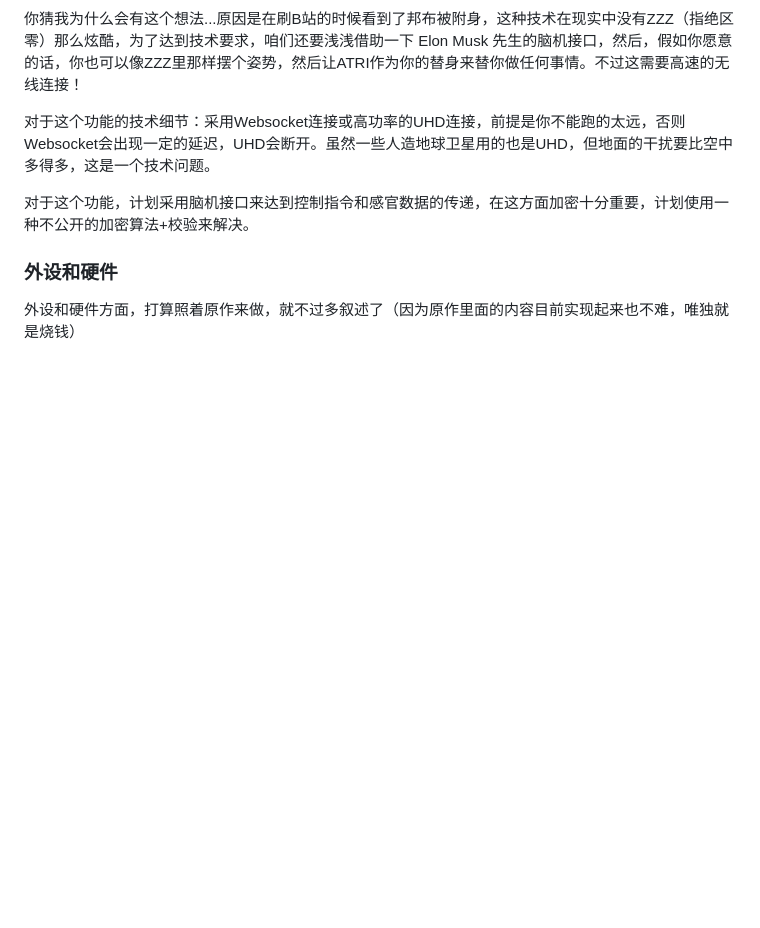
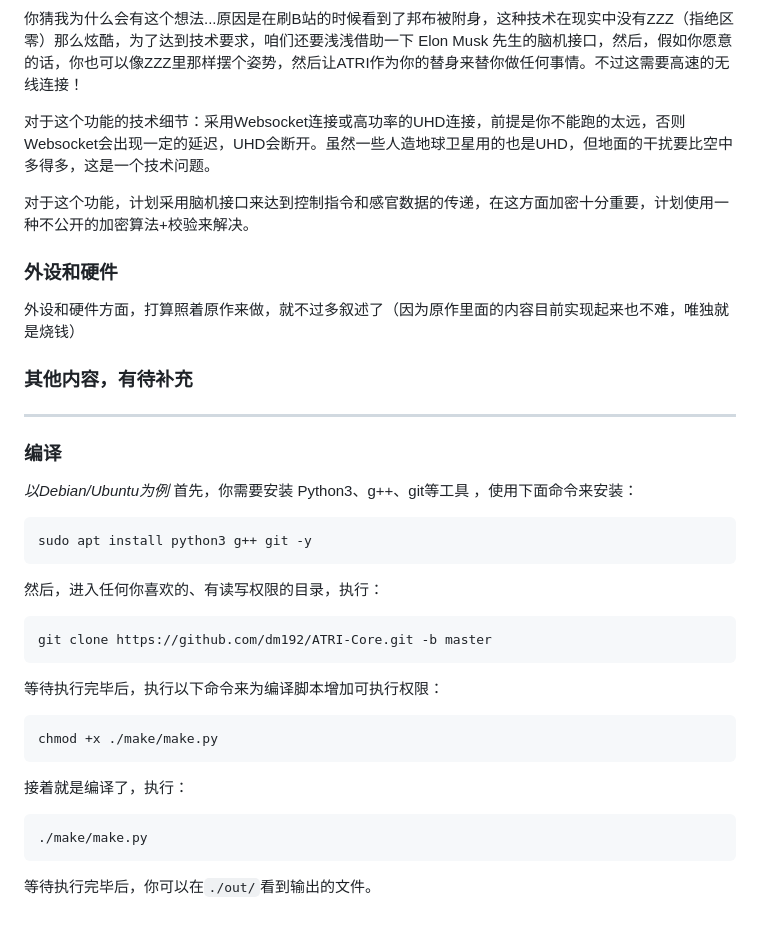
Before and after one commit to dm192/ATRI-Core, a Markdown page: zh_CN/README.md, the part around the change. Rendered like a GitHub page; blank space fills up the shorter version.

````diff
--- a/zh_CN/README.md
+++ b/zh_CN/README.md
@@ -32,3 +32,26 @@
 
 ### 外设和硬件
 外设和硬件方面，打算照着原作来做，就不过多叙述了（因为原作里面的内容目前实现起来也不难，唯独就是烧钱）
+
+### 其他内容，有待补充
+
+-------------
+### 编译
+*以Debian/Ubuntu为例*
+首先，你需要安装 Python3、g++、git等工具 ，使用下面命令来安装：
+```
+sudo apt install python3 g++ git -y
+```
+然后，进入任何你喜欢的、有读写权限的目录，执行：
+```
+git clone https://github.com/dm192/ATRI-Core.git -b master
+```
+等待执行完毕后，执行以下命令来为编译脚本增加可执行权限：
+```
+chmod +x ./make/make.py
+```
+接着就是编译了，执行：
+```
+./make/make.py
+```
+等待执行完毕后，你可以在`./out/`看到输出的文件。
````
